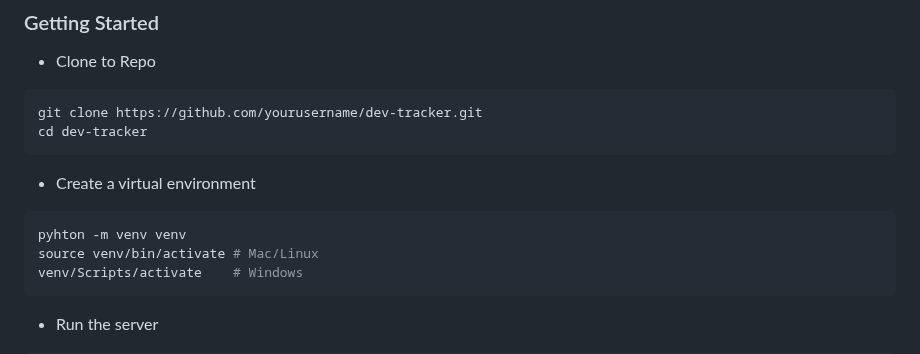
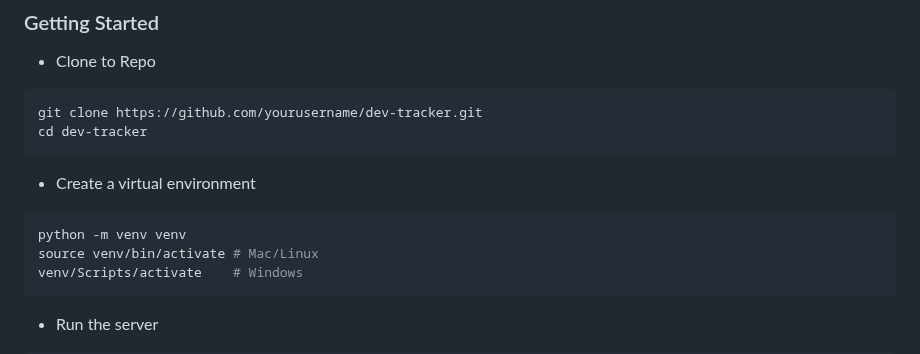
Before and after one commit to subking21/dev-tracker, a Markdown page: README.md, the part around the change. Rendered like a GitHub page.

Commit message:
Fix typo in Python virtual environment command

````diff
--- a/README.md
+++ b/README.md
@@ -109,7 +109,7 @@ cd dev-tracker
 ```
 - Create a virtual environment
 ```bash
-pyhton -m venv venv
+python -m venv venv
 source venv/bin/activate # Mac/Linux
 venv/Scripts/activate    # Windows
 ```
````
